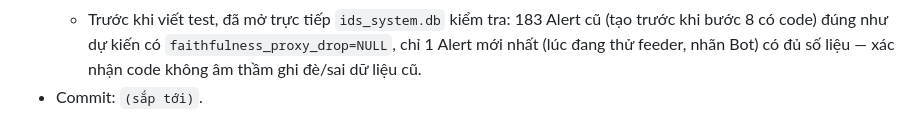
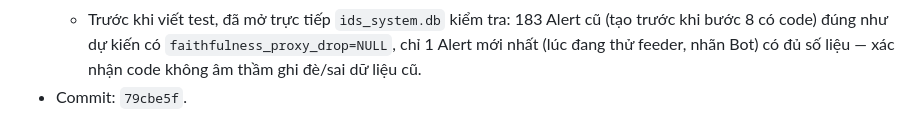
Before and after one commit to sonnguyen181004/KLTN_XAI_IDS, a Markdown page: RQ3_IDS_System/docs/plan.md, the part around the change. Drawn GitHub-style.

Commit message:
RQ3: sua hash commit buoc 8 trong plan.md
Co-Authored-By: Claude Sonnet 5 <noreply@anthropic.com>

```diff
--- a/RQ3_IDS_System/docs/plan.md
+++ b/RQ3_IDS_System/docs/plan.md
@@ -280,4 +280,4 @@ Sau Bước 16 mới tới **M4** (dựng 3 máy ảo Victim/Attacker/Monitor tr
   - SQL Injection: `predicted_label=SQL Injection` (đoán đúng), `faithfulness_proxy_drop=0,8202`, `env_fingerprint_count=1` → `env_fingerprint_flag=0` (dưới ngưỡng 2), `rare_class_flag=1` — đúng, lớp có 70 mẫu train < 100.
   - Bot: `faithfulness_proxy_drop=0,9957` (xác suất Bot tụt gần hết khi xóa Top-5 SHAP — khớp phát hiện RQ2 là Bot gần như chỉ dựa vào `Dst Port`), `env_fingerprint_count=1` → `env_fingerprint_flag=0`, `rare_class_flag=0` — đúng, lớp có 100.650 mẫu train.
   - Trước khi viết test, đã mở trực tiếp `ids_system.db` kiểm tra: 183 Alert cũ (tạo trước khi bước 8 có code) đúng như dự kiến có `faithfulness_proxy_drop=NULL`, chỉ 1 Alert mới nhất (lúc đang thử feeder, nhãn Bot) có đủ số liệu — xác nhận code không âm thầm ghi đè/sai dữ liệu cũ.
-- Commit: `(sắp tới)`.
+- Commit: `79cbe5f`.
```
